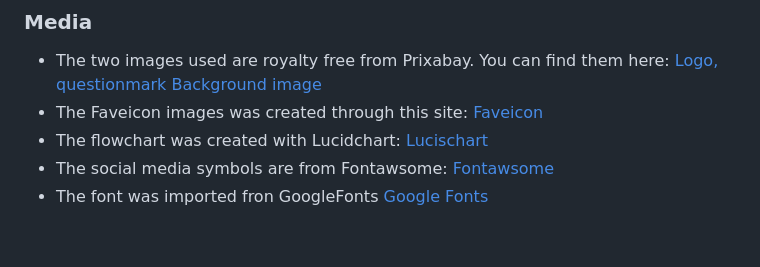
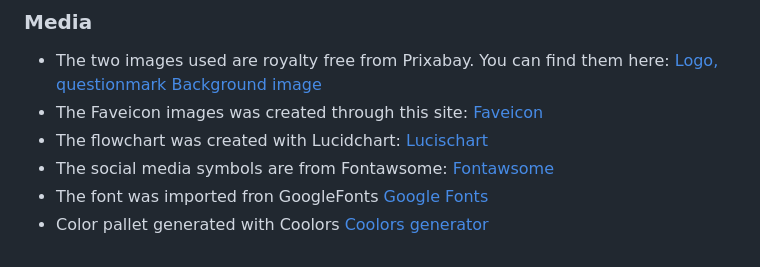
Before and after one commit to LindaAPersson/Portfolio-2, a Markdown page: README.md, the part around the change. GitHub-like rendering.

Commit message:
<readmed>added credit to coolor generator

```diff
--- a/README.md
+++ b/README.md
@@ -131,3 +131,4 @@ There is no unfixed bugs at the page right now, that I’m aware of.
 - The flowchart was created with Lucidchart: [Lucischart](https://lucid.app/documents#/documents?folder_id=recent)
 - The social media symbols are from Fontawsome: [Fontawsome](https://fontawesome.com/)
 - The font was imported fron GoogleFonts [Google Fonts](https://fonts.google.com/)
+- Color pallet generated with Coolors [Coolors generator](https://coolors.co/)
```
